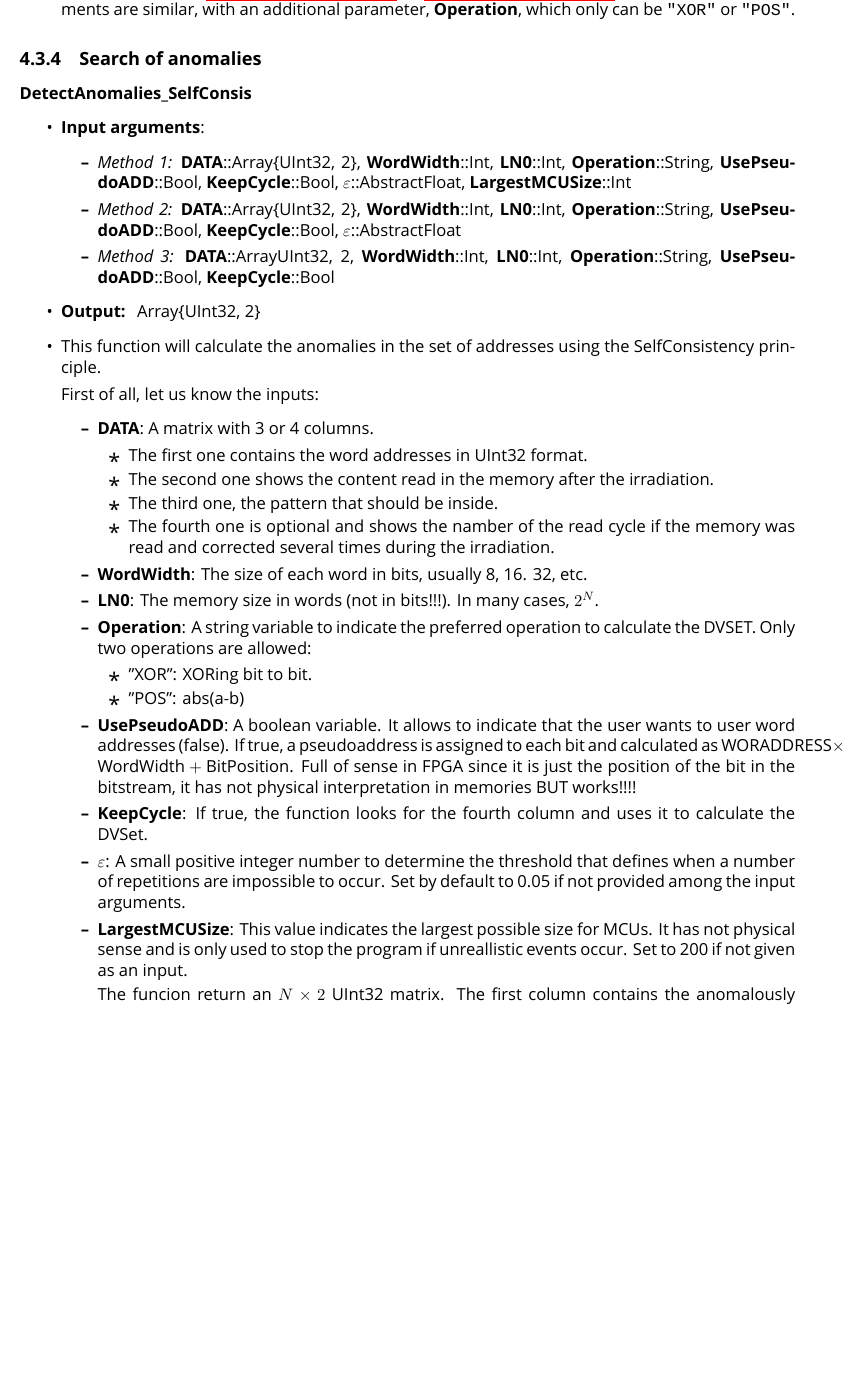
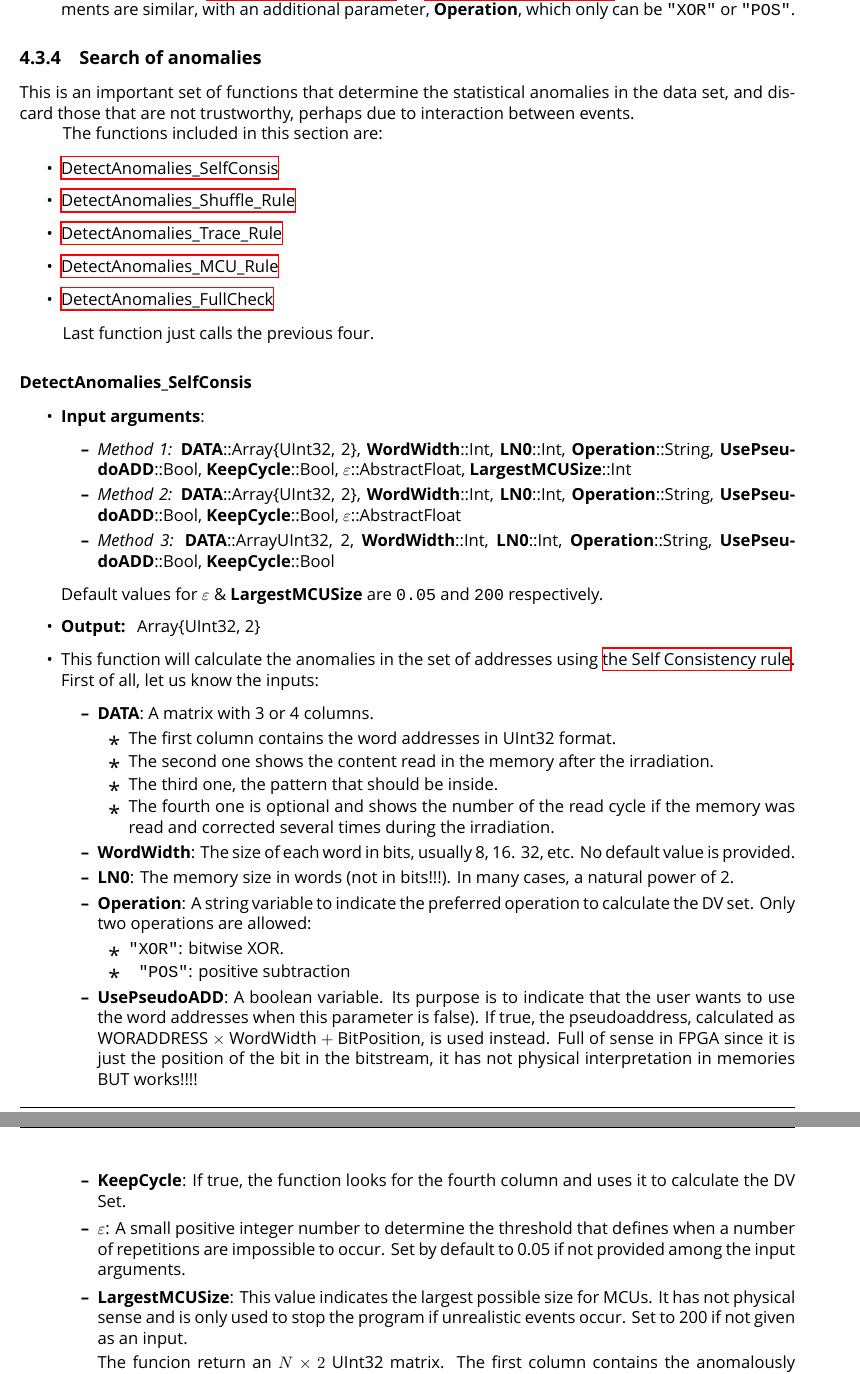
Before and after one commit to fjfrancopelaez/LELAPE, a LaTeX book (LELAPE/doc/LELAPE_handbook.tex, which reads LELAPE/doc/TeX_files/chapter04.tex): part of page 28 of 35 before the commit and two parts of pages 28 and 29 of 35 after it, the two joined at a grey line, cut so that both start at the same text, the shorter picture padded with empty space. Compiled offline with XeLaTeX; a missing font is replaced by an installed copy or a similar font.

Commit message:
Working on documentation

```diff
--- a/LELAPE/doc/LELAPE_handbook.tex
+++ b/LELAPE/doc/LELAPE_handbook.tex
@@ -1,13 +1,13 @@
 \documentclass[a4paper,11pt]{book}
 \usepackage[utf8]{inputenc}
 %% Packages for maths.
-\usepackage{amsmath, amssymb}
+%\usepackage{amsmath, amssymb}
 \usepackage{amstext}
 \usepackage{amsfonts}
-\usepackage{bm}
-\usepackage{nicefrac}
+%\usepackage{bm}
+%\usepackage{nicefrac}
 % Packages to make the document nicer.
-\usepackage{color}
+%\usepackage{color}
 \usepackage {fancyhdr}
 \usepackage{fontspec}
 \setmainfont[Mapping=tex-text]{Verdana}
--- a/LELAPE/doc/TeX_files/chapter04.tex
+++ b/LELAPE/doc/TeX_files/chapter04.tex
@@ -341,7 +341,22 @@ Related to these functions are those used to determine the expected number of fa
 
 %%%%%%%%%%%%%%%%%%%%%%%%5
 \subsection{Search of anomalies}\label{Subsec:SearchOfAnomalies}
-\subsubsection*{DetectAnomalies\_SelfConsis}
+
+This is an important set of functions that determine the statistical anomalies in the data set, and discard those that are not trustworthy, perhaps due to interaction between events.
+
+The functions included in this section are:
+
+\begin{itemize}
+	\item  \hyperref[Fun:DetectAnomaliesSelfConsis]{DetectAnomalies\_SelfConsis}
+	\item  \hyperref[Fun:DetectAnomaliesShuffleRule]{DetectAnomalies\_Shuffle\_Rule}
+	\item  \hyperref[Fun:DetectAnomaliesTraceRule]{DetectAnomalies\_Trace\_Rule}
+	\item  \hyperref[Fun:DetectAnomaliesMCURule]{DetectAnomalies\_MCU\_Rule}
+	\item  \hyperref[Fun:DetectAnomaliesFullCheck]{DetectAnomalies\_FullCheck}
+\end{itemize}
+
+Last function just calls the previous four.
+
+\subsubsection*{DetectAnomalies\_SelfConsis}\label{Fun:DetectAnomaliesSelfConsis}
 \begin{itemize}
 	\item \textbf{Input arguments}:
 	\begin{itemize}
@@ -369,34 +384,35 @@ Related to these functions are those used to determine the expected number of fa
 		\textbf{UsePseudoADD}::Bool,
 		\textbf{KeepCycle}::Bool
 	\end{itemize}
+
+	Default values for \textbf{\(\varepsilon\)} \& 	\textbf{LargestMCUSize} are \texttt{0.05} and \texttt{200} respectively.
 	%
 	\item \textbf{Output: } Array\{UInt32, 2\}
 	%
-	\item This function will calculate the anomalies in the set of addresses using the SelfConsistency principle.
-
+	\item This function will calculate the anomalies in the set of addresses using \hyperref[Subsec:SelfConsistencyRule]{the Self Consistency rule}.
 	 First of all, let us know the inputs:
 	 \begin{itemize}
 
 		\item   \textbf{DATA}: A matrix with 3 or 4 columns.
 			 \begin{itemize}
-			 	\item The first one contains the word addresses in UInt32 format.
+			 	\item The first column contains the word addresses in UInt32 format.
 			 	\item The second one shows the content read in the memory after the irradiation.
 			 	\item The third one, the pattern that should be inside.
-			 	\item  The fourth one is optional and shows the namber of the read cycle if the   memory was read and corrected several times during the irradiation.
+			 	\item  The fourth one is optional and shows the number of the read cycle if the   memory was read and corrected several times during the irradiation.
 			 \end{itemize}
-		\item   \textbf{WordWidth}: The size of each word in bits, usually 8, 16. 32, etc.
-		\item   \textbf{LN0}: The memory size in words (not in bits!!!). In many cases, \(2^N\).
+		\item   \textbf{WordWidth}: The size of each word in bits, usually 8, 16. 32, etc. No default value is provided.
+		\item   \textbf{LN0}: The memory size in words (not in bits!!!). In many cases, a natural power of 2.
 		\item   \textbf{Operation}: A string variable to indicate the preferred operation to calculate
-	    the DVSET. Only two operations are allowed:
+	    the DV set. Only two operations are allowed:
 	    \begin{itemize}
-	    	\item "XOR": XORing bit to bit.
-	    	\item "POS": abs(a-b)
+	    	\item \texttt{"XOR"}: bitwise XOR.
+	    	\item\texttt{ "POS"}: positive subtraction
 	    \end{itemize}
-		\item  \textbf{UsePseudoADD}: A boolean variable. It allows to indicate that the user wants to user word addresses (false). If true, a pseudoaddress is assigned to each bit and calculated
-	    as \(\text{WORADDRESS}\times\text{WordWidth} + \text{BitPosition}\). Full of sense in FPGA since it is just the position   of the bit in the bitstream, it has not physical interpretation in memories BUT works!!!!
-		\item   \textbf{KeepCycle}: If true, the function looks for the fourth column and uses it to calculate the DVSet.
+		\item  \textbf{UsePseudoADD}: A boolean variable. Its purpose is to indicate that the user wants to use the word addresses when this parameter is false). If true, the pseudoaddress, calculated
+	    as \(\text{WORADDRESS}\times\text{WordWidth} + \text{BitPosition}\), is used instead. Full of sense in FPGA since it is just the position  of the bit in the bitstream, it has not physical interpretation in memories BUT works!!!!
+		\item   \textbf{KeepCycle}: If true, the function looks for the fourth column and uses it to calculate the DV Set.
 		\item   \textbf{\(\varepsilon\)}: A small positive integer number to determine the threshold that defines when a number of repetitions are impossible to occur. Set by default to 0.05 if not provided among the input arguments.
-		\item  \textbf{LargestMCUSize}: This value indicates the largest possible size for MCUs. It has not physical sense  and is only used to stop the program if unreallistic events occur. Set to 200 if not given as an input.
+		\item  \textbf{LargestMCUSize}: This value indicates the largest possible size for MCUs. It has not physical sense  and is only used to stop the program if unrealistic events occur. Set to 200 if not given as an input.
 
-	   The funcion return an \(N\times 2\) UInt32 matrix. The first column contains the anomalously repeated values of the DV SET compatible with the SelfConsistency test. The second one contains the number of times they appear in the DV set. Due to format integrity reasons, this column is expressed in unnatural UInt32 format.
+	   The funcion return an \(N\times 2\) UInt32 matrix. The first column contains the anomalously repeated values of the DV SET compatible with the Self Consistency test. The second one contains the number of times they appear in the DV set. Due to format integrity reasons, this column is expressed in unnatural \texttt{UInt32} format.
 
```
Also changed, not shown: LELAPE/doc/TeX_files/chapter02.tex (+1 -1 lines), LELAPE/doc/LELAPE_handbook.pdf, LELAPE/doc/LELAPE_handbook.tex (12 more changed lines), LELAPE/doc/TeX_files/chapter04.tex (10 more changed lines).
